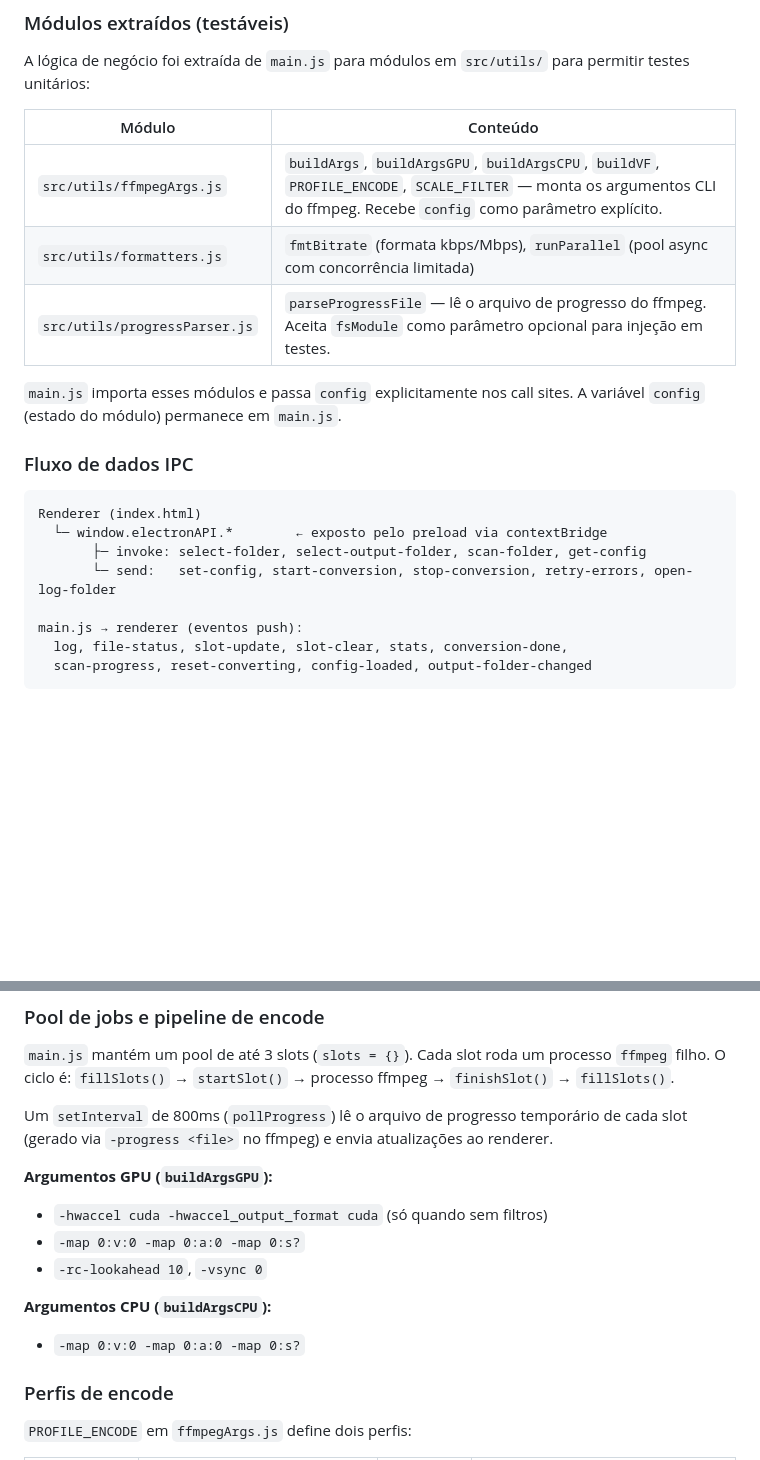
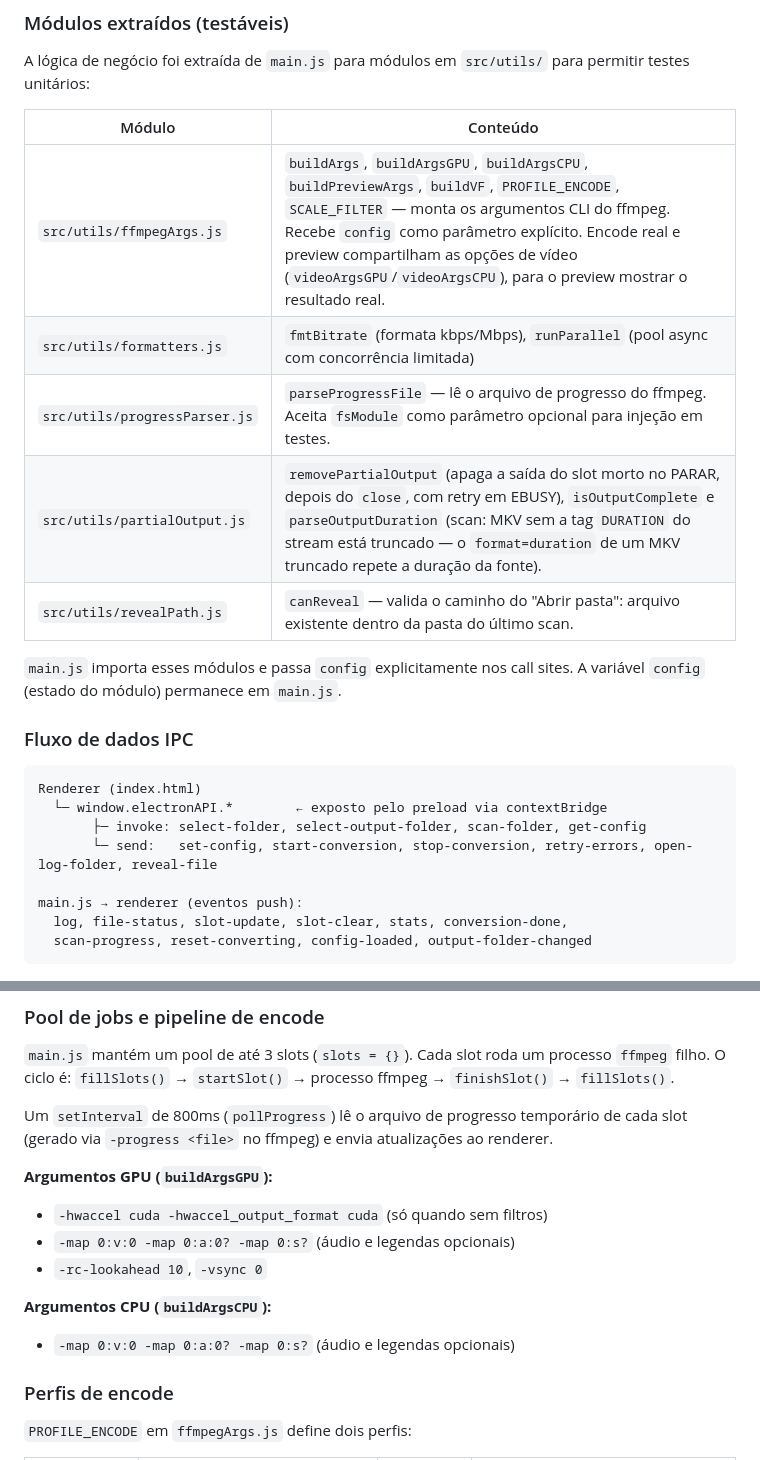
Before and after one commit to cleitinsz/nvenc-anime-conv, a Markdown page: CLAUDE.md, 2 parts joined by grey strips. Rendered like a GitHub page; blank space fills up the shorter version.

Commit message:
docs: update CLAUDE.md for optional audio map and new utils modules
Co-Authored-By: Claude Opus 5.5 <noreply@anthropic.com>

```diff
--- a/CLAUDE.md
+++ b/CLAUDE.md
@@ -37,9 +37,11 @@ A lógica de negócio foi extraída de `main.js` para módulos em `src/utils/` p
 
 | Módulo | Conteúdo |
 |---|---|
-| `src/utils/ffmpegArgs.js` | `buildArgs`, `buildArgsGPU`, `buildArgsCPU`, `buildVF`, `PROFILE_ENCODE`, `SCALE_FILTER` — monta os argumentos CLI do ffmpeg. Recebe `config` como parâmetro explícito. |
+| `src/utils/ffmpegArgs.js` | `buildArgs`, `buildArgsGPU`, `buildArgsCPU`, `buildPreviewArgs`, `buildVF`, `PROFILE_ENCODE`, `SCALE_FILTER` — monta os argumentos CLI do ffmpeg. Recebe `config` como parâmetro explícito. Encode real e preview compartilham as opções de vídeo (`videoArgsGPU`/`videoArgsCPU`), para o preview mostrar o resultado real. |
 | `src/utils/formatters.js` | `fmtBitrate` (formata kbps/Mbps), `runParallel` (pool async com concorrência limitada) |
 | `src/utils/progressParser.js` | `parseProgressFile` — lê o arquivo de progresso do ffmpeg. Aceita `fsModule` como parâmetro opcional para injeção em testes. |
+| `src/utils/partialOutput.js` | `removePartialOutput` (apaga a saída do slot morto no PARAR, depois do `close`, com retry em EBUSY), `isOutputComplete` e `parseOutputDuration` (scan: MKV sem a tag `DURATION` do stream está truncado — o `format=duration` de um MKV truncado repete a duração da fonte). |
+| `src/utils/revealPath.js` | `canReveal` — valida o caminho do "Abrir pasta": arquivo existente dentro da pasta do último scan. |
 
 `main.js` importa esses módulos e passa `config` explicitamente nos call sites. A variável `config` (estado do módulo) permanece em `main.js`.
 
@@ -49,7 +51,7 @@ A lógica de negócio foi extraída de `main.js` para módulos em `src/utils/` p
 Renderer (index.html)
   └─ window.electronAPI.*        ← exposto pelo preload via contextBridge
        ├─ invoke: select-folder, select-output-folder, scan-folder, get-config
-       └─ send:   set-config, start-conversion, stop-conversion, retry-errors, open-log-folder
+       └─ send:   set-config, start-conversion, stop-conversion, retry-errors, open-log-folder, reveal-file
 
 main.js → renderer (eventos push):
   log, file-status, slot-update, slot-clear, stats, conversion-done,
@@ -64,11 +66,11 @@ Um `setInterval` de 800ms (`pollProgress`) lê o arquivo de progresso temporári
 
 **Argumentos GPU (`buildArgsGPU`):**
 - `-hwaccel cuda -hwaccel_output_format cuda` (só quando sem filtros)
-- `-map 0:v:0 -map 0:a:0 -map 0:s?`
+- `-map 0:v:0 -map 0:a:0? -map 0:s?` (áudio e legendas opcionais)
 - `-rc-lookahead 10`, `-vsync 0`
 
 **Argumentos CPU (`buildArgsCPU`):**
-- `-map 0:v:0 -map 0:a:0 -map 0:s?`
+- `-map 0:v:0 -map 0:a:0? -map 0:s?` (áudio e legendas opcionais)
 
 ### Perfis de encode
 
```
